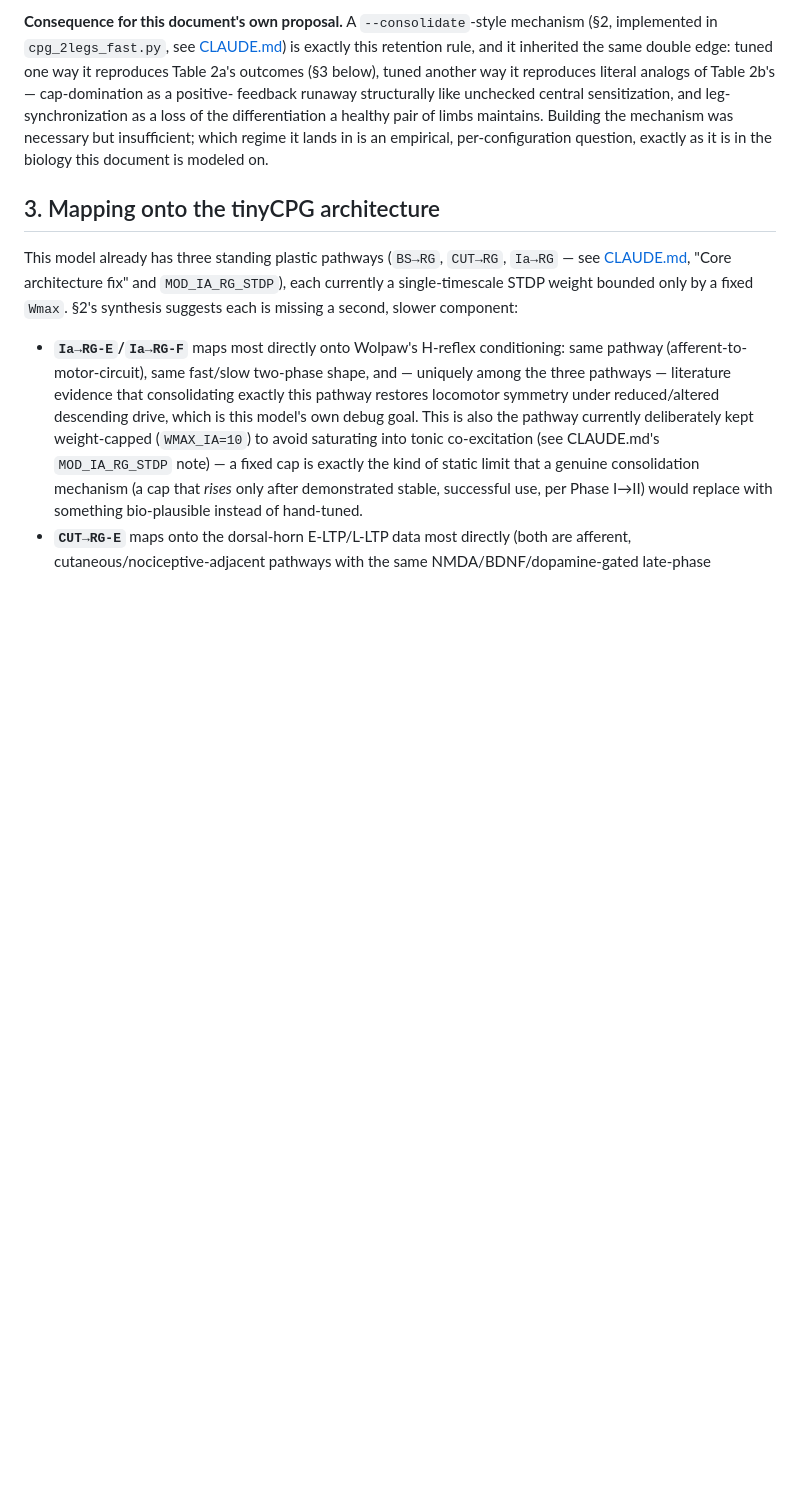
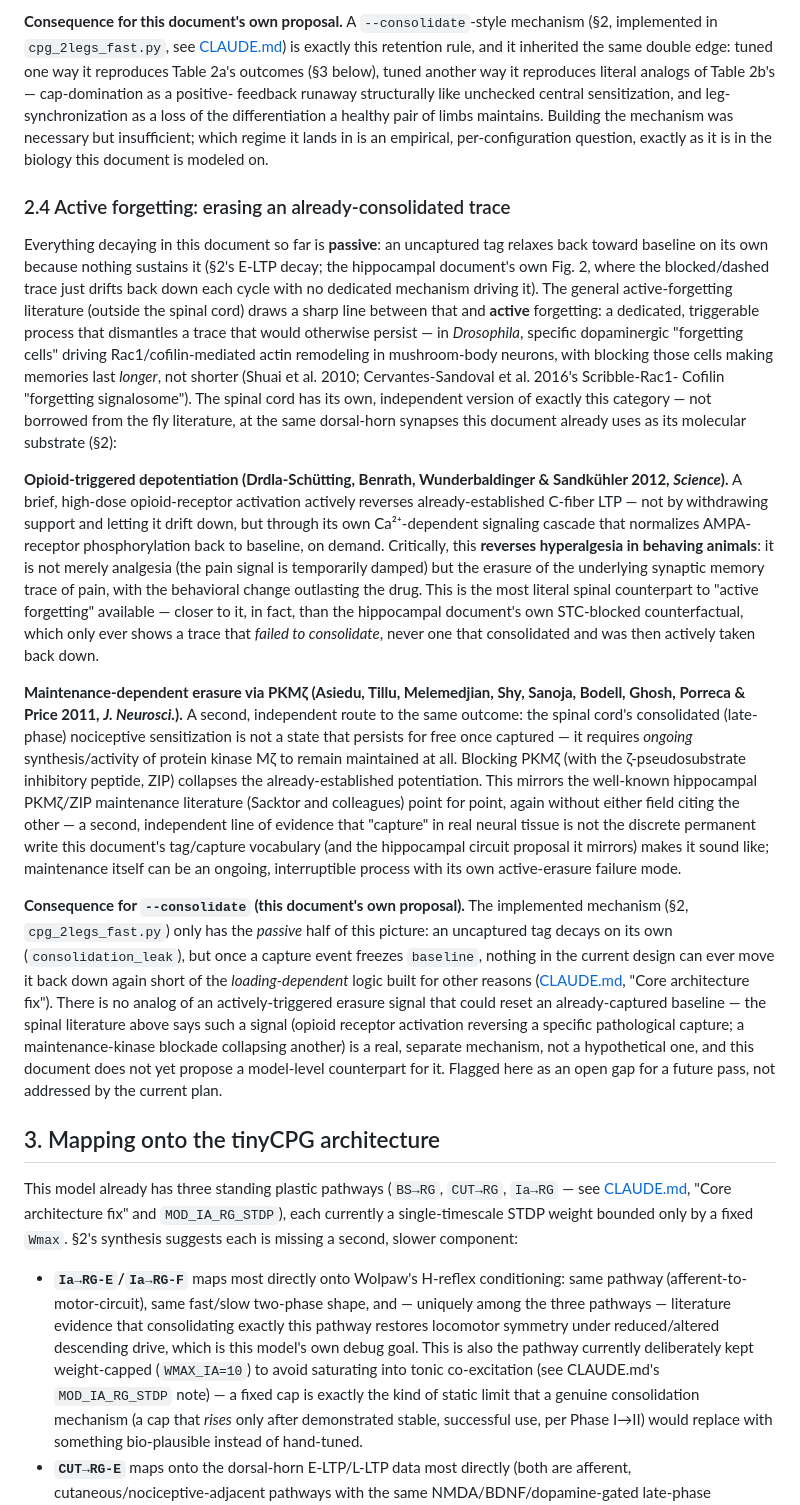
Before and after one commit to max-talanov/tinyCPG, a Markdown page: spinal_plasticity_as_learning_spec.md, the part around one of its changes. GitHub-like rendering; blank space fills up the shorter version.

Commit message:
Add sec 2.4: active forgetting -- a real spinal analog, not just tag decay
Checked the literature for a spinal counterpart to the active-forgetting
concept the hippocampal doc's weight_consolidation.png depicts (a dedicated
erasure process, distinct from the passive tag-decay this document already
covers). Found two independent, well-documented mechanisms at the same
dorsal-horn synapses already used as this document's molecular substrate:

- Drdla-Schutting, Benrath, Wunderbaldinger & Sandkuhler (2012, Science):
  brief high-dose opioid receptor activation actively reverses already-
  established C-fiber LTP via its own Ca2+-dependent signaling, reversing
  hyperalgesia in behaving animals -- erasure of a consolidated trace, not
  failure to consolidate one.
- Asiedu et al. (2011, J. Neurosci.): the consolidated state requires
  ongoing PKMzeta activity to persist at all; blocking it (ZIP) collapses
  an already-established potentiation, mirroring the hippocampal PKMzeta/ZIP
  maintenance literature independently.

Contrasted against the canonical active-forgetting literature (Drosophila
dopaminergic "forgetting cells" -> Rac1/cofilin, Shuai et al. 2010;
Cervantes-Sandoval et al. 2016) to make the passive-vs-active distinction
explicit, and flagged the consequence for --consolidate: the current
implementation only has the passive half (uncaptured tags decay) -- there
is no modeled analog of an actively-triggered signal that resets an
already-captured baseline. Left as an open gap, not addressed by this pass.

Co-Authored-By: Claude Sonnet 5 <noreply@anthropic.com>

```diff
--- a/spinal_plasticity_as_learning_spec.md
+++ b/spinal_plasticity_as_learning_spec.md
@@ -292,6 +292,67 @@ maintains. Building the mechanism was necessary but insufficient; which
 regime it lands in is an empirical, per-configuration question, exactly as
 it is in the biology this document is modeled on.
 
+### 2.4 Active forgetting: erasing an already-consolidated trace
+
+Everything decaying in this document so far is **passive**: an uncaptured
+tag relaxes back toward baseline on its own because nothing sustains it
+(§2's E-LTP decay; the hippocampal document's own Fig. 2, where the
+blocked/dashed trace just drifts back down each cycle with no dedicated
+mechanism driving it). The general active-forgetting literature (outside
+the spinal cord) draws a sharp line between that and **active** forgetting:
+a dedicated, triggerable process that dismantles a trace that would
+otherwise persist — in *Drosophila*, specific dopaminergic "forgetting
+cells" driving Rac1/cofilin-mediated actin remodeling in mushroom-body
+neurons, with blocking those cells making memories last *longer*, not
+shorter (Shuai et al. 2010; Cervantes-Sandoval et al. 2016's Scribble-Rac1-
+Cofilin "forgetting signalosome"). The spinal cord has its own, independent
+version of exactly this category — not borrowed from the fly literature, at
+the same dorsal-horn synapses this document already uses as its molecular
+substrate (§2):
+
+**Opioid-triggered depotentiation (Drdla-Schütting, Benrath, Wunderbaldinger
+& Sandkühler 2012, *Science*).** A brief, high-dose opioid-receptor
+activation actively reverses already-established C-fiber LTP — not by
+withdrawing support and letting it drift down, but through its own
+Ca²⁺-dependent signaling cascade that normalizes AMPA-receptor
+phosphorylation back to baseline, on demand. Critically, this **reverses
+hyperalgesia in behaving animals**: it is not merely analgesia (the pain
+signal is temporarily damped) but the erasure of the underlying synaptic
+memory trace of pain, with the behavioral change outlasting the drug. This
+is the most literal spinal counterpart to "active forgetting" available —
+closer to it, in fact, than the hippocampal document's own STC-blocked
+counterfactual, which only ever shows a trace that *failed to consolidate*,
+never one that consolidated and was then actively taken back down.
+
+**Maintenance-dependent erasure via PKMζ (Asiedu, Tillu, Melemedjian, Shy,
+Sanoja, Bodell, Ghosh, Porreca & Price 2011, *J. Neurosci.*).** A second,
+independent route to the same outcome: the spinal cord's consolidated
+(late-phase) nociceptive sensitization is not a state that persists for
+free once captured — it requires *ongoing* synthesis/activity of protein
+kinase Mζ to remain maintained at all. Blocking PKMζ (with the
+ζ-pseudosubstrate inhibitory peptide, ZIP) collapses the already-established
+potentiation. This mirrors the well-known hippocampal PKMζ/ZIP maintenance
+literature (Sacktor and colleagues) point for point, again without either
+field citing the other — a second, independent line of evidence that
+"capture" in real neural tissue is not the discrete permanent write this
+document's tag/capture vocabulary (and the hippocampal circuit proposal it
+mirrors) makes it sound like; maintenance itself can be an ongoing,
+interruptible process with its own active-erasure failure mode.
+
+**Consequence for `--consolidate` (this document's own proposal).** The
+implemented mechanism (§2, `cpg_2legs_fast.py`) only has the *passive* half
+of this picture: an uncaptured tag decays on its own (`consolidation_leak`),
+but once a capture event freezes `baseline`, nothing in the current design
+can ever move it back down again short of the *loading-dependent* logic
+built for other reasons ([CLAUDE.md](CLAUDE.md), "Core architecture fix").
+There is no analog of an actively-triggered erasure signal that could reset
+an already-captured baseline — the spinal literature above says such a
+signal (opioid receptor activation reversing a specific pathological
+capture; a maintenance-kinase blockade collapsing another) is a real,
+separate mechanism, not a hypothetical one, and this document does not yet
+propose a model-level counterpart for it. Flagged here as an open gap for a
+future pass, not addressed by the current plan.
+
 ## 3. Mapping onto the tinyCPG architecture
 
 This model already has three standing plastic pathways
```
Also changed, not shown: other parts of spinal_plasticity_as_learning_spec.md (+4 -0 lines).
